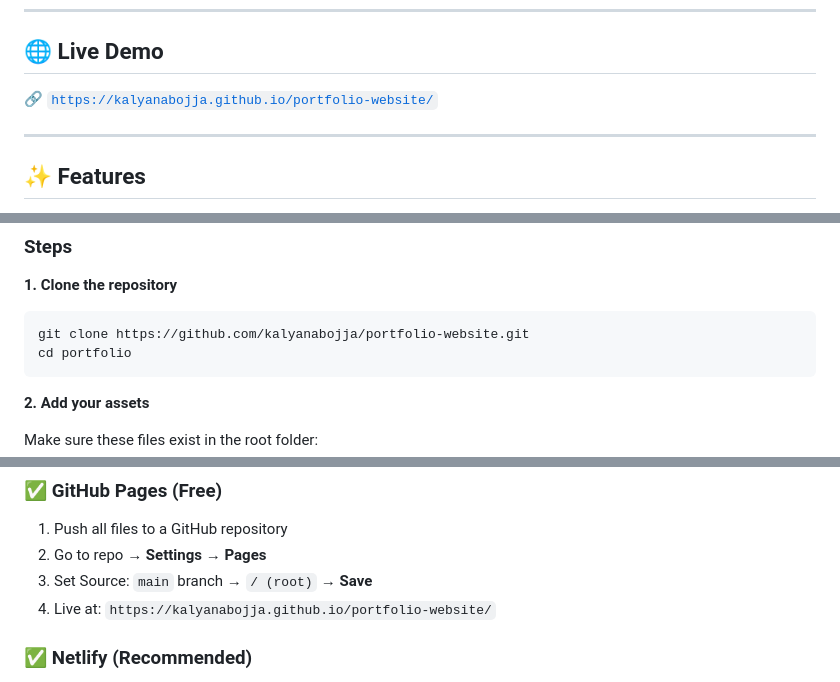
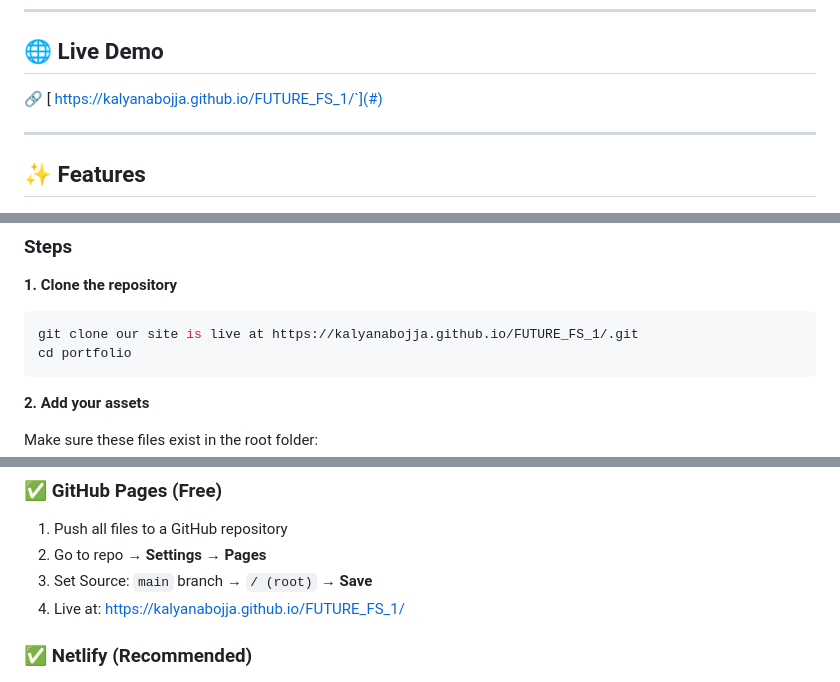
Before and after one commit to kalyanabojja/portfolio-website, a Markdown page: README.md, 3 parts joined by grey strips. Drawn GitHub-style.

````diff
--- a/README.md
+++ b/README.md
@@ -6,7 +6,7 @@ A fully responsive personal portfolio website built with **HTML**, **CSS**, and
 
 ## 🌐 Live Demo
 
-🔗 [`https://kalyanabojja.github.io/portfolio-website/`](#)
+🔗 [ https://kalyanabojja.github.io/FUTURE_FS_1/`](#)
 
 ---
 
@@ -93,7 +93,7 @@ Three project cards, each with:
 
 **1. Clone the repository**
 ```bash
-git clone https://github.com/kalyanabojja/portfolio-website.git
+git clone our site is live at https://kalyanabojja.github.io/FUTURE_FS_1/.git
 cd portfolio
 ```
 
@@ -126,7 +126,7 @@ Or simply double-click `index.html` to open in your browser.
 1. Push all files to a GitHub repository
 2. Go to repo → **Settings** → **Pages**
 3. Set Source: `main` branch → `/ (root)` → **Save**
-4. Live at: `https://kalyanabojja.github.io/portfolio-website/`
+4. Live at: https://kalyanabojja.github.io/FUTURE_FS_1/
 
 ### ✅ Netlify (Recommended)
 
````
